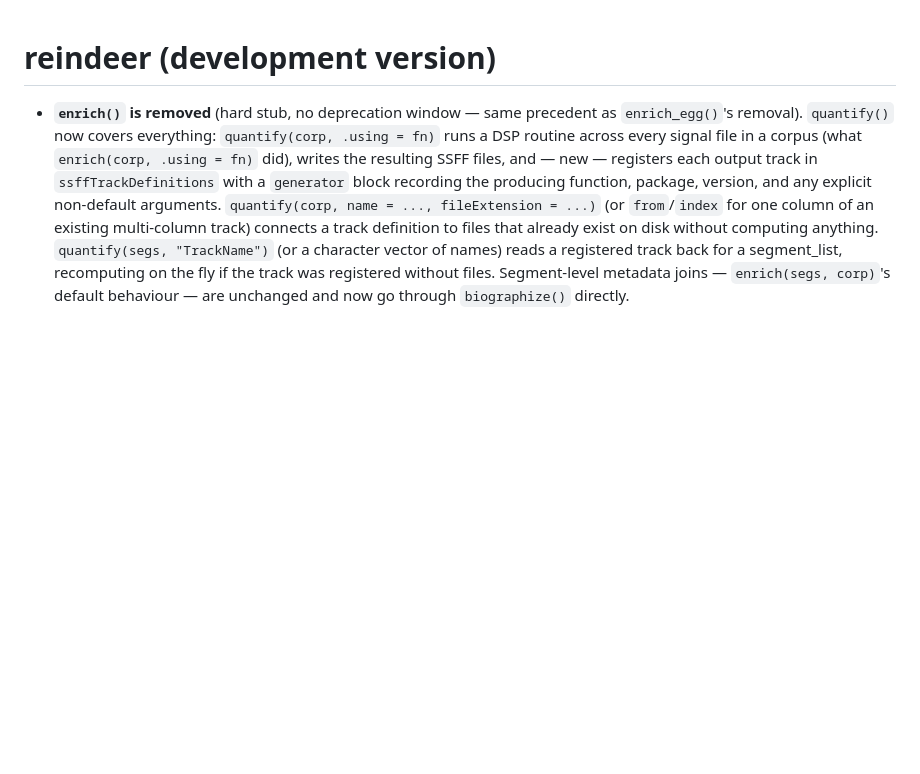
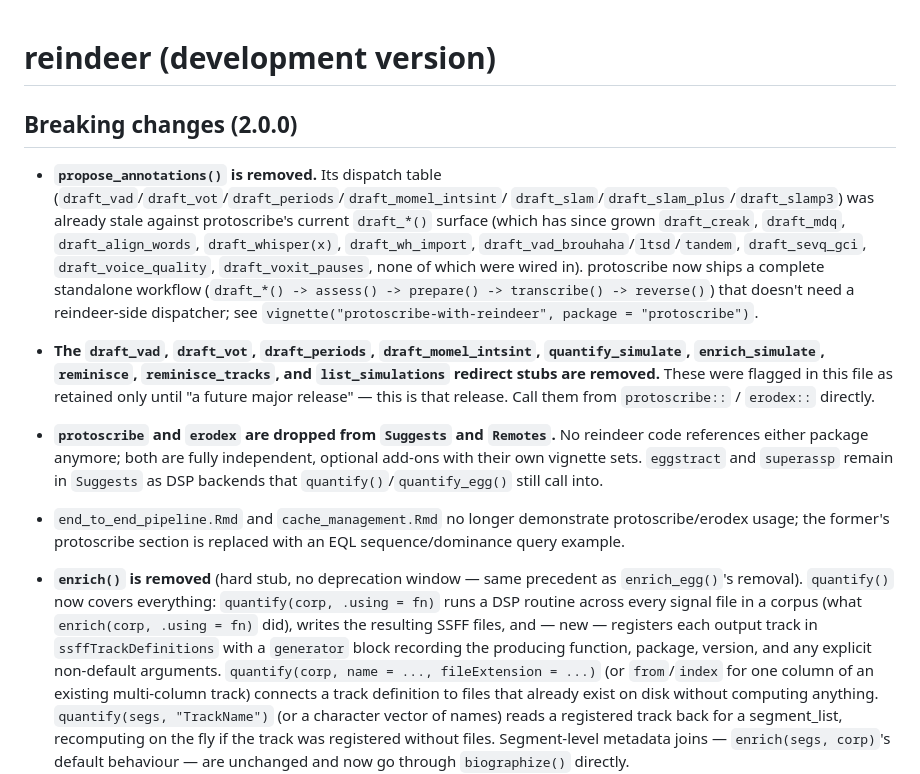
Before and after one commit to humlab-speech/reindeer, a Markdown page: NEWS.md, the part around the change. Rendered like a GitHub page; blank space fills up the shorter version.

Commit message:
docs: NEWS entry for 2.0.0 companion-package decoupling

```diff
--- a/NEWS.md
+++ b/NEWS.md
@@ -1,4 +1,33 @@
 # reindeer (development version)
+
+## Breaking changes (2.0.0)
+
+- **`propose_annotations()` is removed.** Its dispatch table
+  (`draft_vad`/`draft_vot`/`draft_periods`/`draft_momel_intsint`/
+  `draft_slam`/`draft_slam_plus`/`draft_slamp3`) was already stale
+  against protoscribe's current `draft_*()` surface (which has since
+  grown `draft_creak`, `draft_mdq`, `draft_align_words`,
+  `draft_whisper(x)`, `draft_wh_import`,
+  `draft_vad_brouhaha`/`ltsd`/`tandem`, `draft_sevq_gci`,
+  `draft_voice_quality`, `draft_voxit_pauses`, none of which were wired
+  in). protoscribe now ships a complete standalone workflow
+  (`draft_*() -> assess() -> prepare() -> transcribe() -> reverse()`)
+  that doesn't need a reindeer-side dispatcher; see
+  `vignette("protoscribe-with-reindeer", package = "protoscribe")`.
+- **The `draft_vad`, `draft_vot`, `draft_periods`, `draft_momel_intsint`,
+  `quantify_simulate`, `enrich_simulate`, `reminisce`,
+  `reminisce_tracks`, and `list_simulations` redirect stubs are
+  removed.** These were flagged in this file as retained only until "a
+  future major release" — this is that release. Call them from
+  `protoscribe::` / `erodex::` directly.
+- **`protoscribe` and `erodex` are dropped from `Suggests` and
+  `Remotes`.** No reindeer code references either package anymore;
+  both are fully independent, optional add-ons with their own vignette
+  sets. `eggstract` and `superassp` remain in `Suggests` as DSP
+  backends that `quantify()`/`quantify_egg()` still call into.
+- `end_to_end_pipeline.Rmd` and `cache_management.Rmd` no longer
+  demonstrate protoscribe/erodex usage; the former's protoscribe
+  section is replaced with an EQL sequence/dominance query example.
 
 - **`enrich()` is removed** (hard stub, no deprecation window — same
   precedent as `enrich_egg()`'s removal). `quantify()` now covers
```
